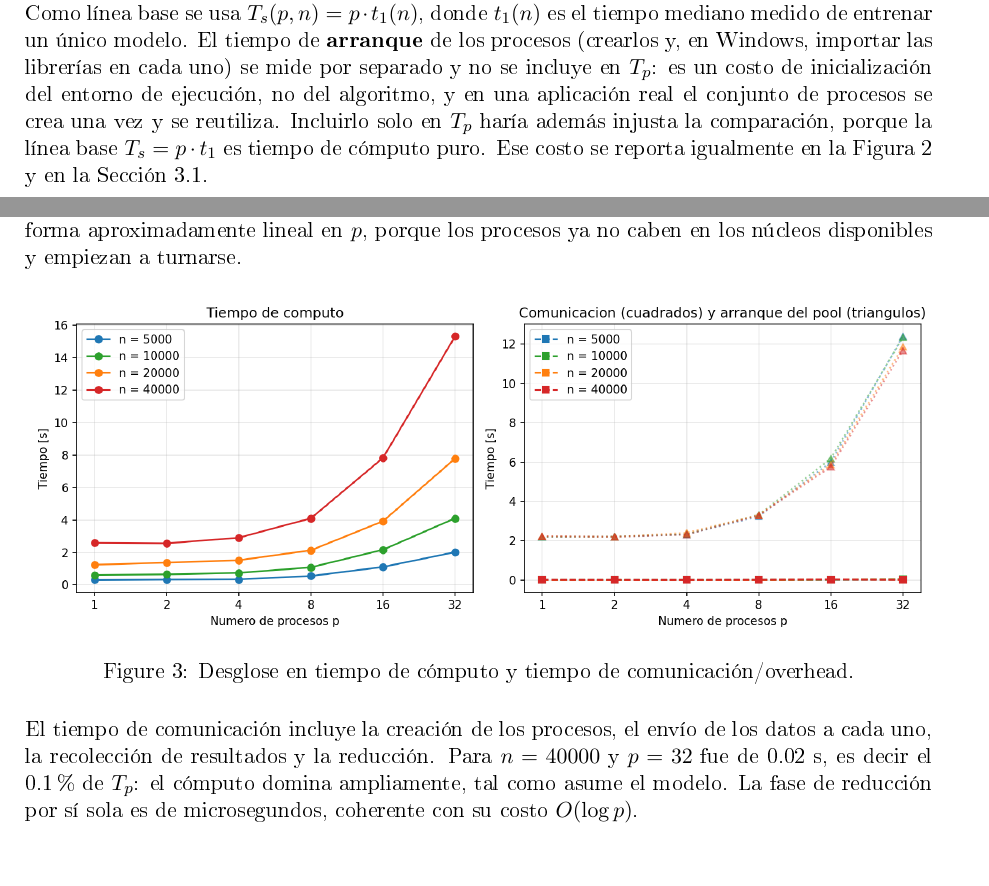
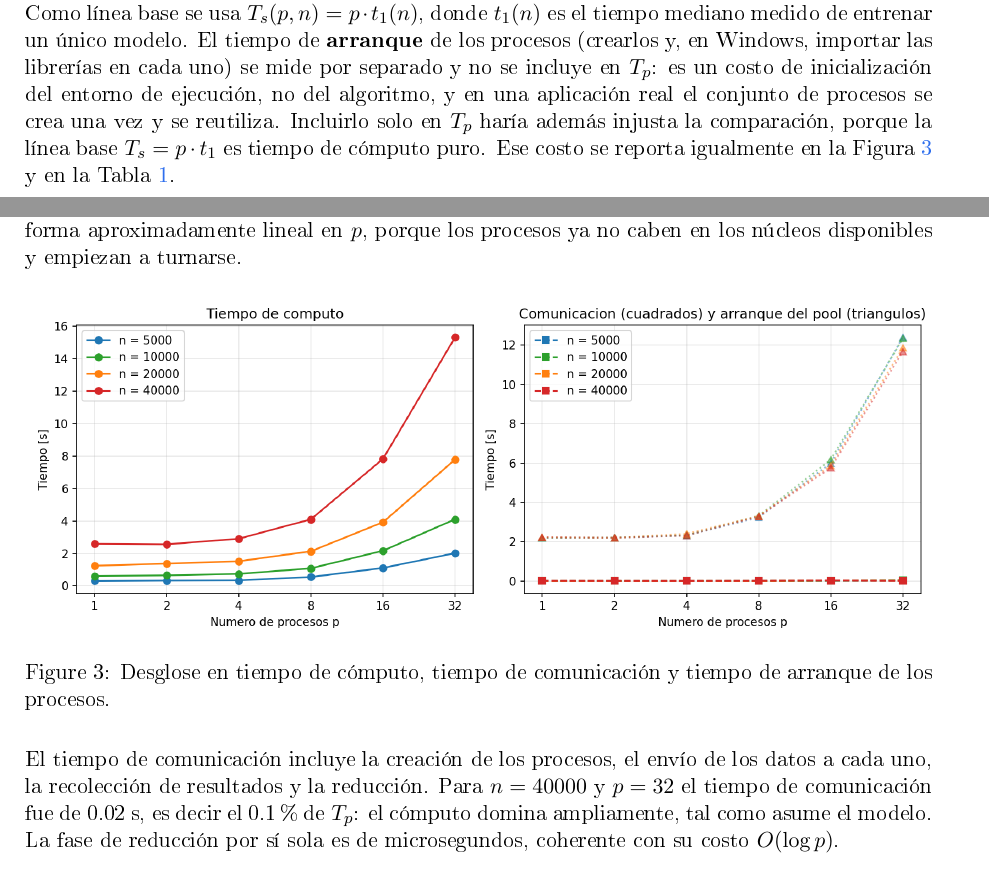
Before and after one commit to Deyvydt/cpd-proyecto7-mlp-paralelo, a LaTeX document (informe/informe_final.tex): two parts of pages 7 and 9 of 14, joined at a grey line, cut so that both start at the same text. The pictures show the PDF file informe/informe_final.pdf that the author committed with the source.

Commit message:
Corregir referencia cruzada a la figura del desglose

```diff
--- a/informe/informe_final.tex
+++ b/informe/informe_final.tex
@@ -217,7 +217,7 @@ Windows, importar las librerías en cada uno) se mide por separado y no se inclu
 costo de inicialización del entorno de ejecución, no del algoritmo, y en una aplicación real el
 conjunto de procesos se crea una vez y se reutiliza. Incluirlo solo en $T_p$ haría además injusta la
 comparación, porque la línea base $T_s = p\cdot t_1$ es tiempo de cómputo puro. Ese costo se reporta
-igualmente en la Figura~2 y en la Sección 3.1.
+igualmente en la Figura~\ref{fig:desglose} y en la Tabla~\ref{tab:resultados}.
 
 \section{Resultados y análisis}
 
@@ -281,10 +281,11 @@ Hasta $p = 6$ el tiempo se mantiene prácticamente plano: los procesos corren re
 \begin{figure}[H]
 \centering
 \includegraphics[width=\textwidth]{fig2_desglose.png}
-\caption{Desglose en tiempo de cómputo y tiempo de comunicación/overhead.}
+\caption{Desglose en tiempo de cómputo, tiempo de comunicación y tiempo de arranque de los procesos.}
+\label{fig:desglose}
 \end{figure}
 
-El tiempo de comunicación incluye la creación de los procesos, el envío de los datos a cada uno, la recolección de resultados y la reducción. Para $n = 40000$ y $p = 32$ fue de 0.02 s, es decir el 0.1\,\% de $T_p$: el cómputo domina ampliamente, tal como asume el modelo. La fase de reducción por sí sola es de microsegundos, coherente con su costo $O(\log p)$.
+El tiempo de comunicación incluye la creación de los procesos, el envío de los datos a cada uno, la recolección de resultados y la reducción. Para $n = 40000$ y $p = 32$ el tiempo de comunicación fue de 0.02 s, es decir el 0.1\,\% de $T_p$: el cómputo domina ampliamente, tal como asume el modelo. La fase de reducción por sí sola es de microsegundos, coherente con su costo $O(\log p)$.
 
 \subsection{Comparación con la expresión teórica}
 
```
Also changed, not shown: informe/informe_final.pdf, 1 other file.
